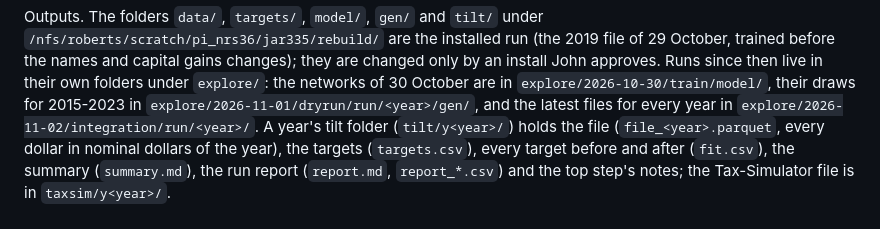
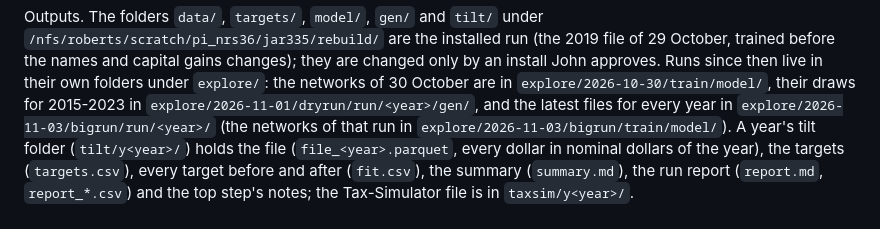
Before and after one commit to Budget-Lab-Yale/Tax-Data, a Markdown page: research/rebuild/README.md, the part around the change. Drawn GitHub-style.

```diff
--- a/research/rebuild/README.md
+++ b/research/rebuild/README.md
@@ -82,7 +82,7 @@ Outputs. The folders `data/`, `targets/`, `model/`, `gen/` and `tilt/` under
 the names and capital gains changes); they are changed only by an install John approves. Runs since then live in
 their own folders under `explore/`: the networks of 30 October are in `explore/2026-10-30/train/model/`, their draws
 for 2015-2023 in `explore/2026-11-01/dryrun/run/<year>/gen/`, and the latest files for every year in
-`explore/2026-11-02/integration/run/<year>/`. A year's tilt folder (`tilt/y<year>/`) holds the file
+`explore/2026-11-03/bigrun/run/<year>/` (the networks of that run in `explore/2026-11-03/bigrun/train/model/`). A year's tilt folder (`tilt/y<year>/`) holds the file
 (`file_<year>.parquet`, every dollar in nominal dollars of the year), the targets (`targets.csv`), every target before
 and after (`fit.csv`), the summary (`summary.md`), the run report (`report.md`, `report_*.csv`) and the top step's
 notes; the Tax-Simulator file is in `taxsim/y<year>/`.
```
Also changed, not shown: research/rebuild/FEATURES.md (+36 -30 lines), research/rebuild/HISTORY.md (+5 -0 lines).
